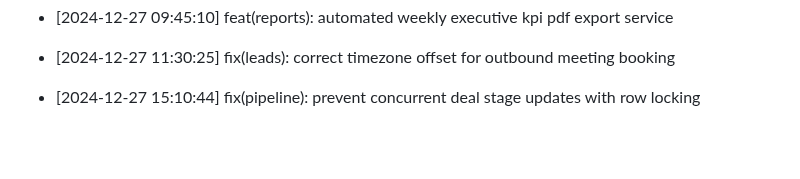
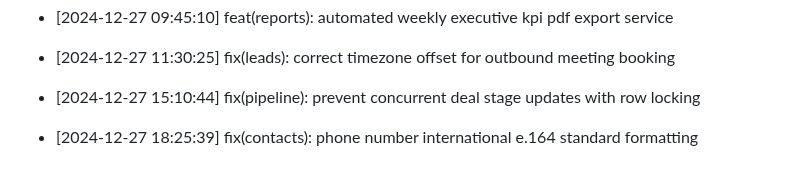
Before and after one commit to Goekss/CrmAPP, a Markdown page: CHANGELOG.md, the part around the change. Rendered like a GitHub page; blank space fills up the shorter version.

Commit message:
fix(contacts): phone number international e.164 standard formatting

```diff
--- a/CHANGELOG.md
+++ b/CHANGELOG.md
@@ -480,3 +480,5 @@
 - [2024-12-27 11:30:25] fix(leads): correct timezone offset for outbound meeting booking
 
 - [2024-12-27 15:10:44] fix(pipeline): prevent concurrent deal stage updates with row locking
+
+- [2024-12-27 18:25:39] fix(contacts): phone number international e.164 standard formatting
```
